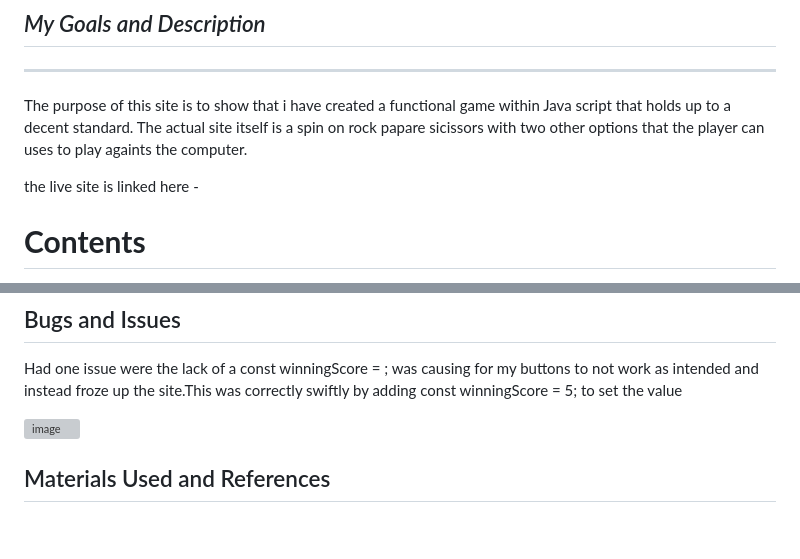
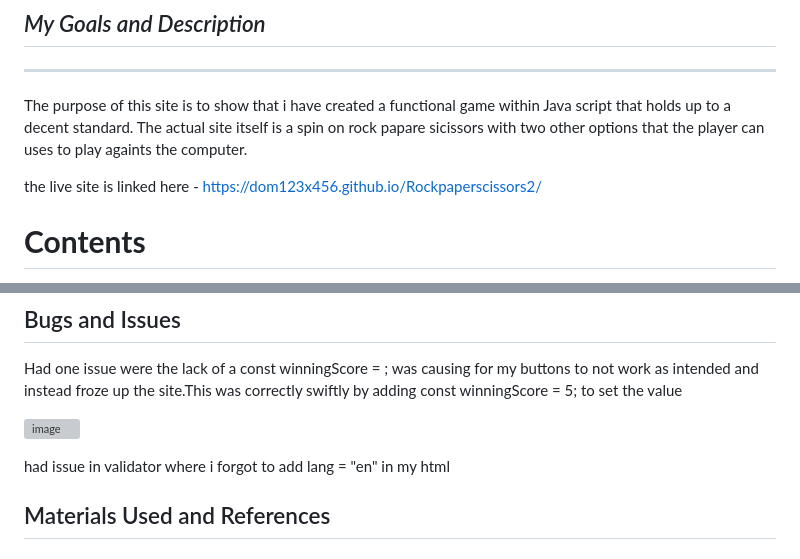
Before and after one commit to Dom123x456/Rockpaperscissors2, a Markdown page: README.md, 2 parts joined by grey strips. Drawn GitHub-style; blank space fills up the shorter version; grey boxes are pictures that could not be loaded.

Commit message:
added site link to readme

```diff
--- a/README.md
+++ b/README.md
@@ -6,7 +6,7 @@ This is a simple Rock Paper Scissors Lizard Spock game implemented using JavaScr
 ---
 The purpose of this site is to show that i have created a functional game within Java script that holds up to a decent standard. The actual site itself is a spin on rock papare sicissors with two other options that the player can uses to play againts the computer.
 
-the live site is linked here -
+the live site is linked here - https://dom123x456.github.io/Rockpaperscissors2/
 
 # **Contents**
 
@@ -68,6 +68,8 @@ Had one issue were the lack of a const winningScore = ; was causing for my butto
 
 ![image](https://github.com/Dom123x456/Restaurant_Management_System_Project_Django/assets/108178672/460e344b-9984-46b4-96dd-f8942b7264ae)
 
+had issue in validator where i forgot to add lang  = "en" in my html
+
 ## Materials Used and References
 
 ## Gameplay
```
